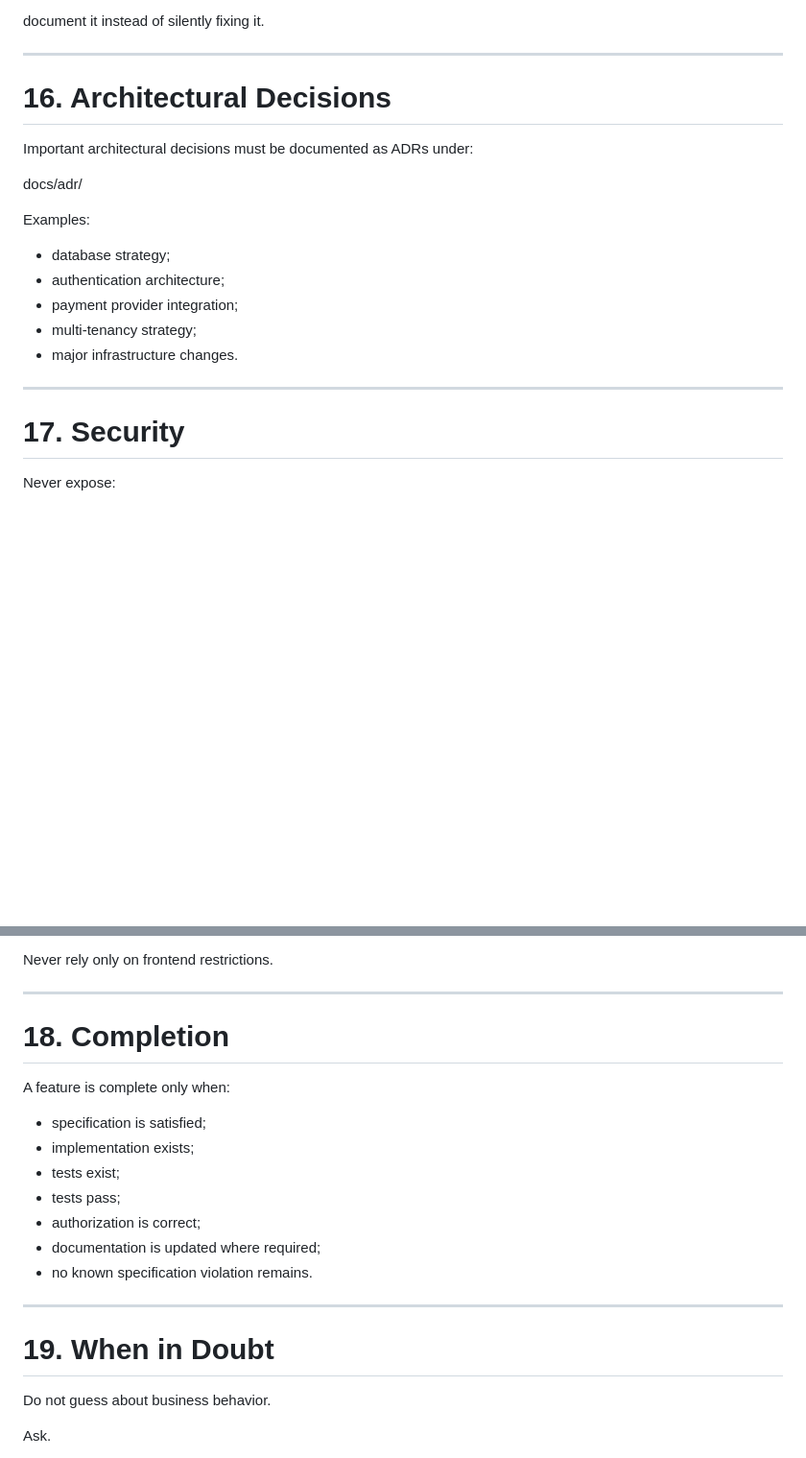
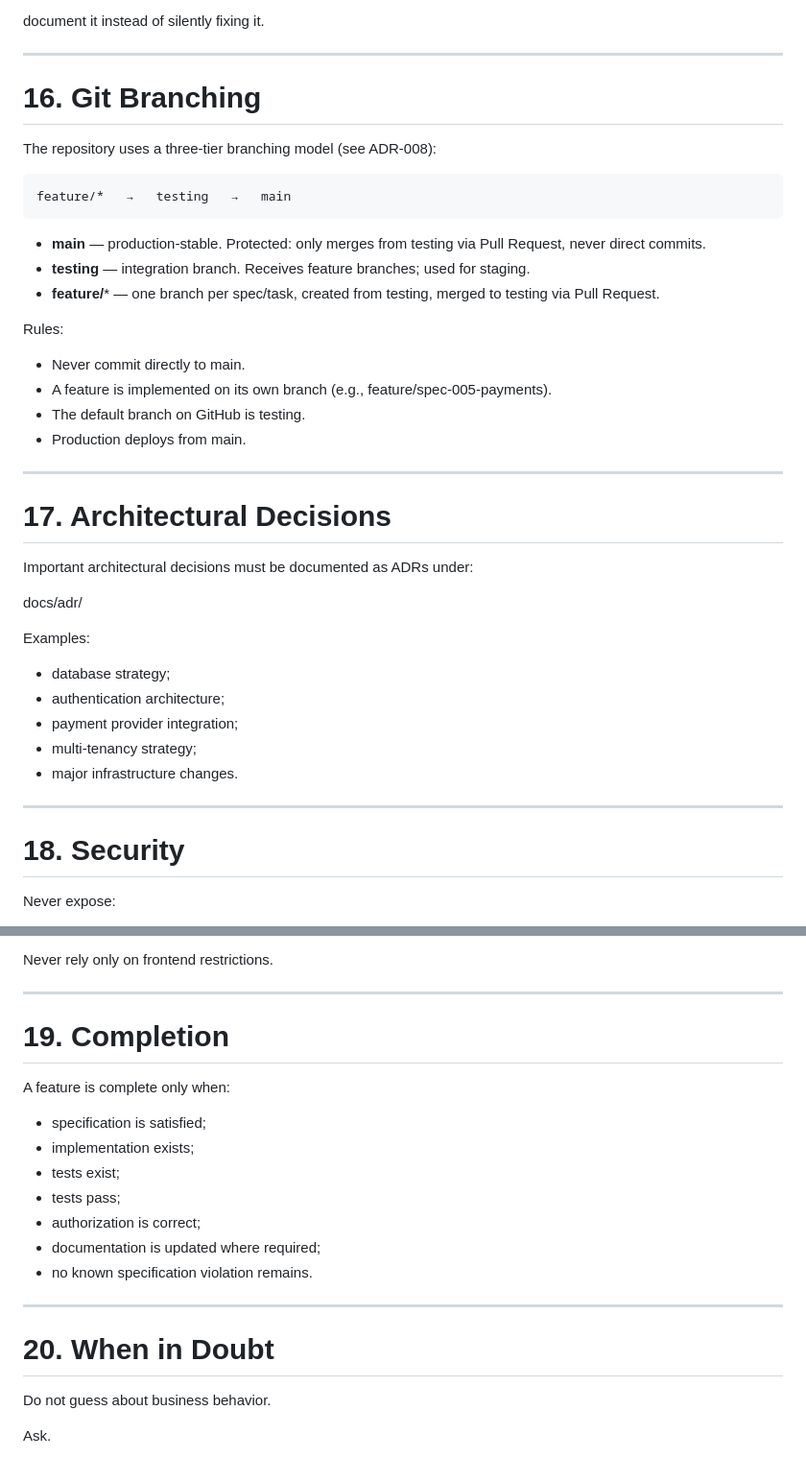
Before and after one commit to IgnaGrego/gym-management-laravel, a Markdown page: AGENTS.md, 2 parts joined by grey strips. Shown at 96% size. Rendered like a GitHub page; blank space fills up the shorter version.

Commit message:
docs: document git branching strategy (ADR-008) and update AGENTS.md

````diff
--- a/AGENTS.md
+++ b/AGENTS.md
@@ -301,7 +301,30 @@ document it instead of silently fixing it.
 
 ---
 
-# 16. Architectural Decisions
+# 16. Git Branching
+
+The repository uses a three-tier branching model (see ADR-008):
+
+```
+feature/*   →   testing   →   main
+```
+
+- **main** — production-stable. Protected: only merges from testing via Pull
+  Request, never direct commits.
+- **testing** — integration branch. Receives feature branches; used for staging.
+- **feature/*** — one branch per spec/task, created from testing, merged to
+  testing via Pull Request.
+
+Rules:
+
+- Never commit directly to main.
+- A feature is implemented on its own branch (e.g., feature/spec-005-payments).
+- The default branch on GitHub is testing.
+- Production deploys from main.
+
+---
+
+# 17. Architectural Decisions
 
 Important architectural decisions must be documented as ADRs under:
 
@@ -317,7 +340,7 @@ Examples:
 
 ---
 
-# 17. Security
+# 18. Security
 
 Never expose:
 
@@ -335,7 +358,7 @@ Never rely only on frontend restrictions.
 
 ---
 
-# 18. Completion
+# 19. Completion
 
 A feature is complete only when:
 
@@ -349,7 +372,7 @@ A feature is complete only when:
 
 ---
 
-# 19. When in Doubt
+# 20. When in Doubt
 
 Do not guess about business behavior.
 
````
Also changed, not shown: docs/adr/ADR-008.md (added, +100 -0 lines).
